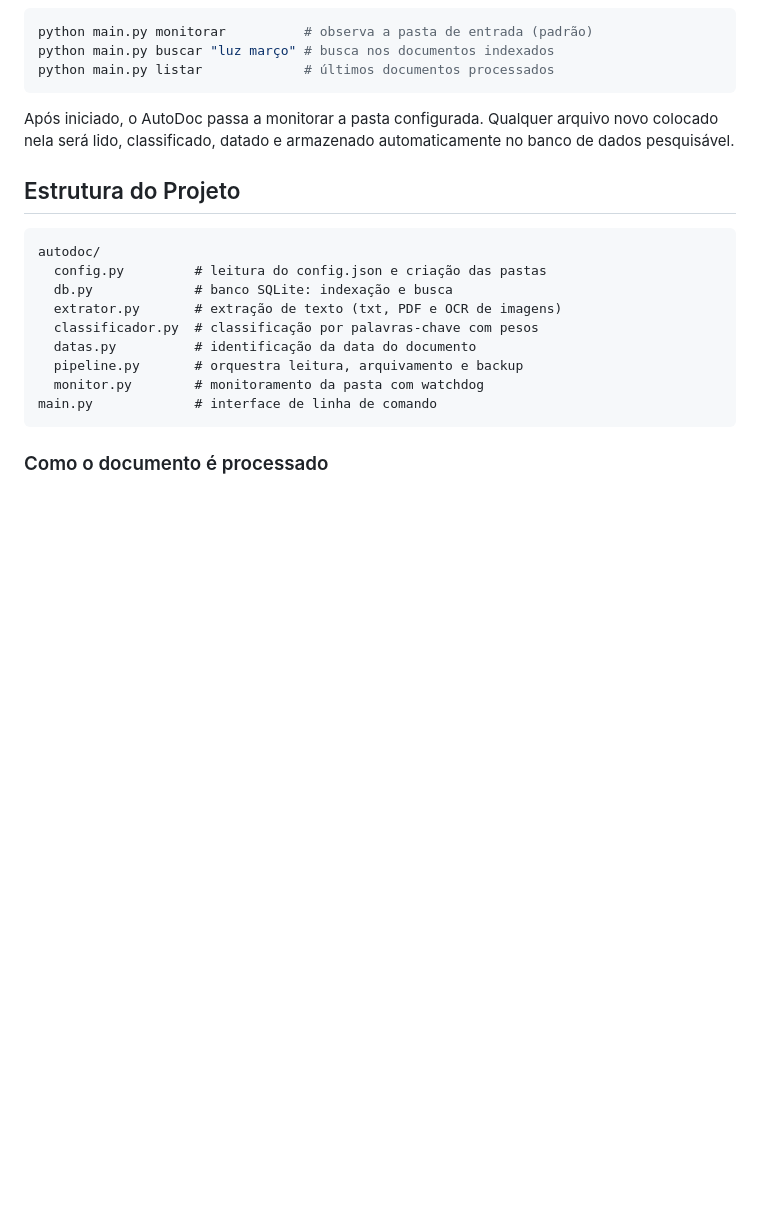
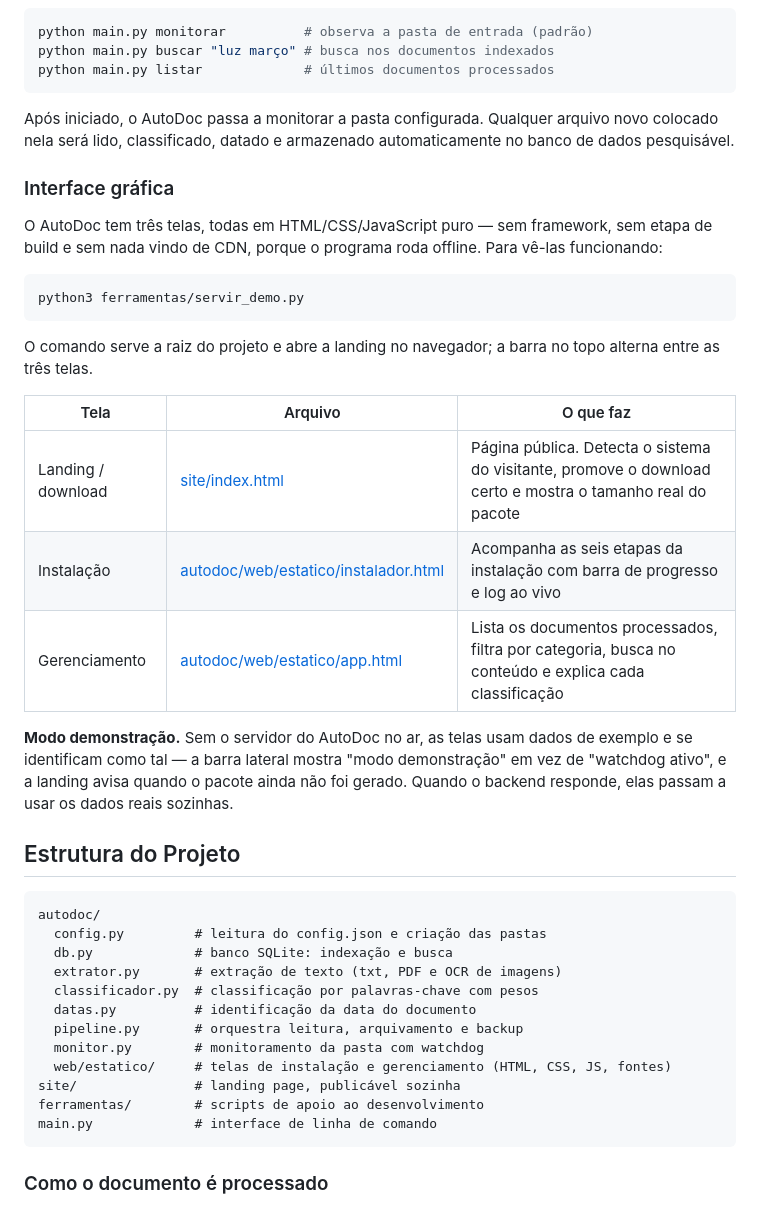
Before and after one commit to Trabalhos-UGV/AutoDoc, a Markdown page: README.md, the part around one of its changes. Drawn GitHub-style; blank space fills up the shorter version.

````diff
--- a/README.md
+++ b/README.md
@@ -73,6 +73,30 @@ python main.py listar             # últimos documentos processados
 
 Após iniciado, o AutoDoc passa a monitorar a pasta configurada. Qualquer arquivo novo colocado nela será lido, classificado, datado e armazenado automaticamente no banco de dados pesquisável.
 
+### Interface gráfica
+
+O AutoDoc tem três telas, todas em HTML/CSS/JavaScript puro — sem framework, sem
+etapa de build e sem nada vindo de CDN, porque o programa roda offline. Para vê-las
+funcionando:
+
+```bash
+python3 ferramentas/servir_demo.py
+```
+
+O comando serve a raiz do projeto e abre a landing no navegador; a barra no topo
+alterna entre as três telas.
+
+| Tela | Arquivo | O que faz |
+| --- | --- | --- |
+| Landing / download | [site/index.html](site/index.html) | Página pública. Detecta o sistema do visitante, promove o download certo e mostra o tamanho real do pacote |
+| Instalação | [autodoc/web/estatico/instalador.html](autodoc/web/estatico/instalador.html) | Acompanha as seis etapas da instalação com barra de progresso e log ao vivo |
+| Gerenciamento | [autodoc/web/estatico/app.html](autodoc/web/estatico/app.html) | Lista os documentos processados, filtra por categoria, busca no conteúdo e explica cada classificação |
+
+**Modo demonstração.** Sem o servidor do AutoDoc no ar, as telas usam dados de
+exemplo e se identificam como tal — a barra lateral mostra "modo demonstração"
+em vez de "watchdog ativo", e a landing avisa quando o pacote ainda não foi
+gerado. Quando o backend responde, elas passam a usar os dados reais sozinhas.
+
 ## Estrutura do Projeto
 
 ```
@@ -84,6 +108,9 @@ autodoc/
   datas.py          # identificação da data do documento
   pipeline.py       # orquestra leitura, arquivamento e backup
   monitor.py        # monitoramento da pasta com watchdog
+  web/estatico/     # telas de instalação e gerenciamento (HTML, CSS, JS, fontes)
+site/               # landing page, publicável sozinha
+ferramentas/        # scripts de apoio ao desenvolvimento
 main.py             # interface de linha de comando
 ```
 
````
Also changed, not shown: other parts of README.md (+29 -1 lines).
